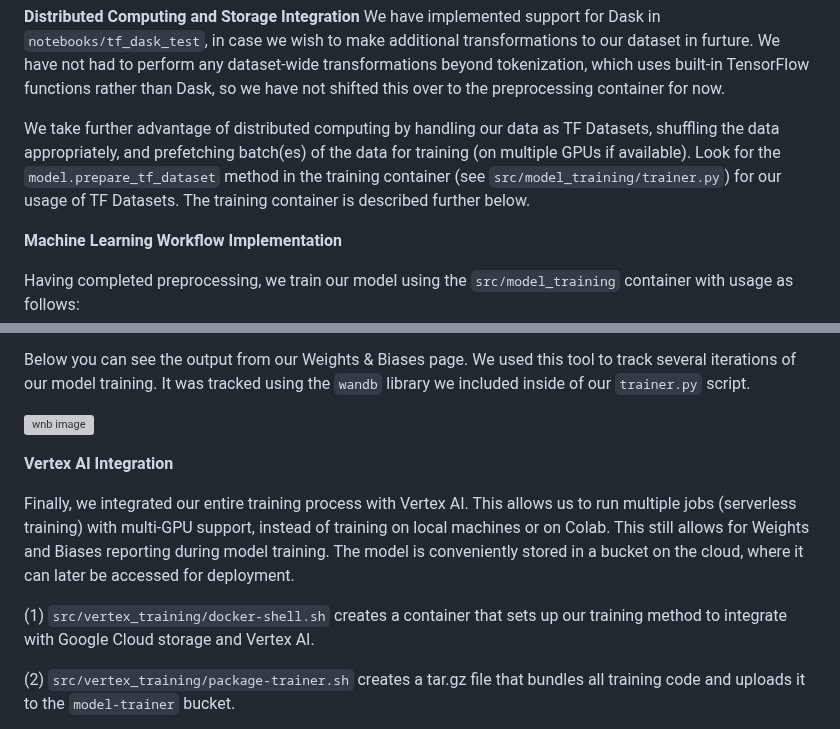
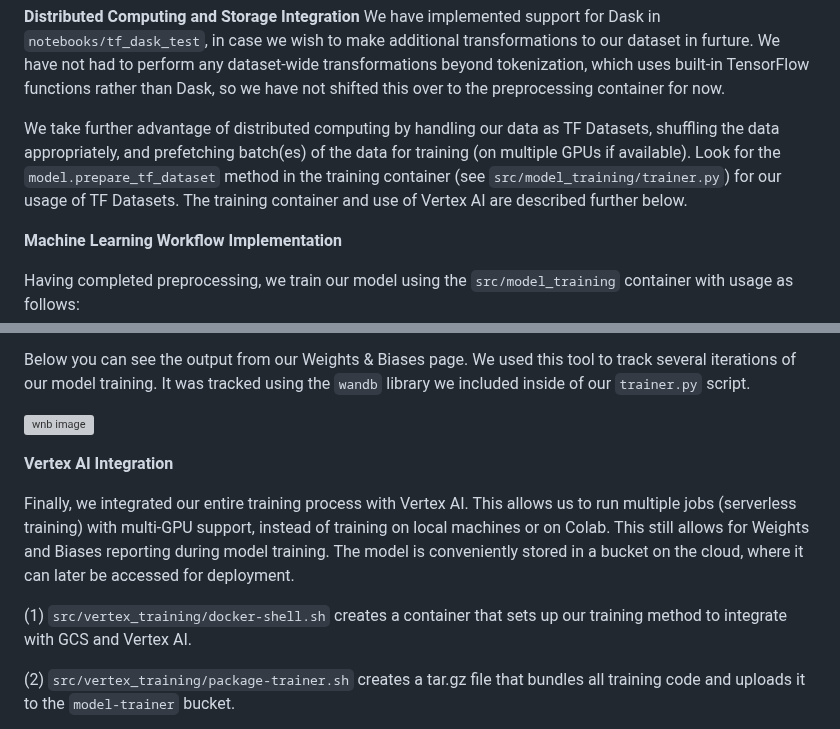
Before and after one commit to casgari/AC215_G4, a Markdown page: README.md, 2 parts joined by grey strips. Rendered like a GitHub page; grey boxes are pictures that could not be loaded.

```diff
--- a/README.md
+++ b/README.md
@@ -136,7 +118,7 @@ We have now added a second container for preprocessing our [Inspec](https://hugg
 **Distributed Computing and Storage Integration**
 We have implemented support for Dask in `notebooks/tf_dask_test`, in case we wish to make additional transformations to our dataset in furture. We have not had to perform any dataset-wide transformations beyond tokenization, which uses built-in TensorFlow functions rather than Dask, so we have not shifted this over to the preprocessing container for now.
 
-We take further advantage of distributed computing by handling our data as TF Datasets, shuffling the data appropriately, and prefetching batch(es) of the data for training (on multiple GPUs if available). Look for the `model.prepare_tf_dataset` method in the training container (see `src/model_training/trainer.py`) for our usage of TF Datasets. The training container is described further below.
+We take further advantage of distributed computing by handling our data as TF Datasets, shuffling the data appropriately, and prefetching batch(es) of the data for training (on multiple GPUs if available). Look for the `model.prepare_tf_dataset` method in the training container (see `src/model_training/trainer.py`) for our usage of TF Datasets. The training container and use of Vertex AI are described further below.
 
 **Machine Learning Workflow Implementation**
 
@@ -158,7 +140,7 @@ Below you can see the output from our Weights & Biases page. We used this tool t
 
 Finally, we integrated our entire training process with Vertex AI. This allows us to run multiple jobs (serverless training) with multi-GPU support, instead of training on local machines or on Colab. This still allows for Weights and Biases reporting during model training. The model is conveniently stored in a bucket on the cloud, where it can later be accessed for deployment.
 
-(1) `src/vertex_training/docker-shell.sh` creates a container that sets up our training method to integrate with Google Cloud storage and Vertex AI.
+(1) `src/vertex_training/docker-shell.sh` creates a container that sets up our training method to integrate with GCS and Vertex AI.
 
 (2) `src/vertex_training/package-trainer.sh` creates a tar.gz file that bundles all training code and uploads it to the `model-trainer` bucket.
 
```
Also changed, not shown: other parts of README.md (+18 -36 lines).
